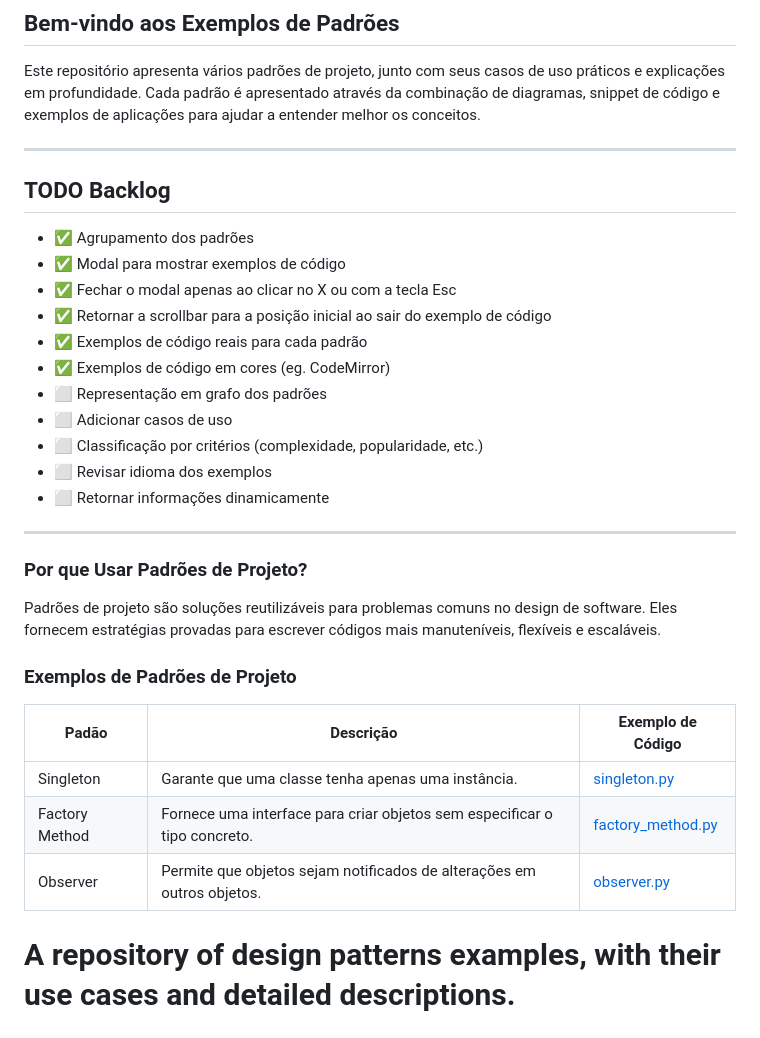
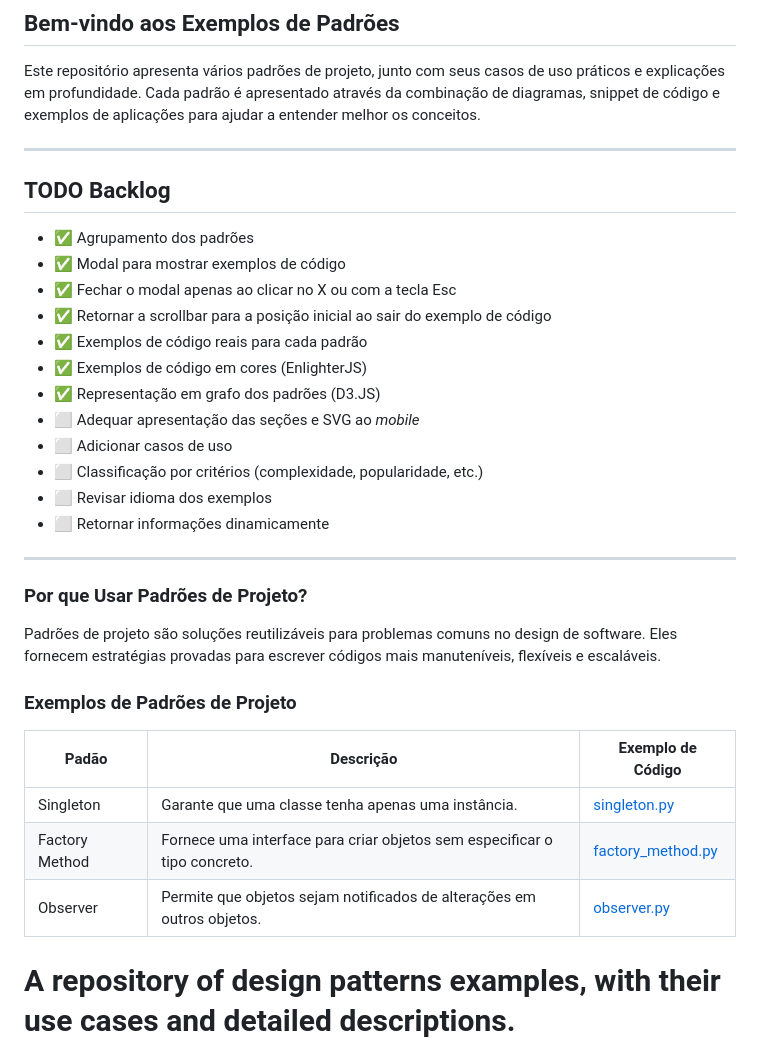
Before and after one commit to Pitossomos/design-patterns, a Markdown page: README.md, the part around the change printed below. GitHub-like rendering.

Commit message:
docs/README: Update TODO backlog

```diff
--- a/README.md
+++ b/README.md
@@ -4,7 +4,7 @@
 
 Este repositório apresenta vários padrões de projeto, junto com seus casos de uso práticos e explicações em profundidade. Cada padrão é apresentado através da combinação de diagramas, snippet de código e exemplos de aplicações para ajudar a entender melhor os conceitos.
 
------
+---
 
 ## TODO Backlog
 
@@ -13,14 +13,15 @@ Este repositório apresenta vários padrões de projeto, junto com seus casos de
 - ✅ Fechar o modal apenas ao clicar no X ou com a tecla Esc
 - ✅ Retornar a scrollbar para a posição inicial ao sair do exemplo de código
 - ✅ Exemplos de código reais para cada padrão
-- ✅ Exemplos de código em cores (eg. CodeMirror)
-- ⬜ Representação em grafo dos padrões
+- ✅ Exemplos de código em cores (EnlighterJS)
+- ✅ Representação em grafo dos padrões (D3.JS)
+- ⬜ Adequar apresentação das seções e SVG ao _mobile_
 - ⬜ Adicionar casos de uso
 - ⬜ Classificação por critérios (complexidade, popularidade, etc.)
 - ⬜ Revisar idioma dos exemplos
 - ⬜ Retornar informações dinamicamente
 
--------------------------------
+---
 
 ### Por que Usar Padrões de Projeto?
 
@@ -28,12 +29,11 @@ Padrões de projeto são soluções reutilizáveis para problemas comuns no desi
 
 ### Exemplos de Padrões de Projeto
 
-| Padão | Descrição | Exemplo de Código |
-| --- | --- | --- |
-| Singleton | Garante que uma classe tenha apenas uma instância. | [singleton.py](https://github.com/design-patterns/design-patterns/tree/master/singleton) |
+| Padão          | Descrição                                                                 | Exemplo de Código                                                                                  |
+| -------------- | ------------------------------------------------------------------------- | -------------------------------------------------------------------------------------------------- |
+| Singleton      | Garante que uma classe tenha apenas uma instância.                        | [singleton.py](https://github.com/design-patterns/design-patterns/tree/master/singleton)           |
 | Factory Method | Fornece uma interface para criar objetos sem especificar o tipo concreto. | [factory_method.py](https://github.com/design-patterns/design-patterns/tree/master/factory_method) |
-| Observer | Permite que objetos sejam notificados de alterações em outros objetos. | [observer.py](https://github.com/design-patterns/design-patterns/tree/master/observer) |
-
+| Observer       | Permite que objetos sejam notificados de alterações em outros objetos.    | [observer.py](https://github.com/design-patterns/design-patterns/tree/master/observer)             |
 
 # A repository of design patterns examples, with their use cases and detailed descriptions.
 
```
Also changed, not shown: other parts of README.md (+6 -5 lines).
